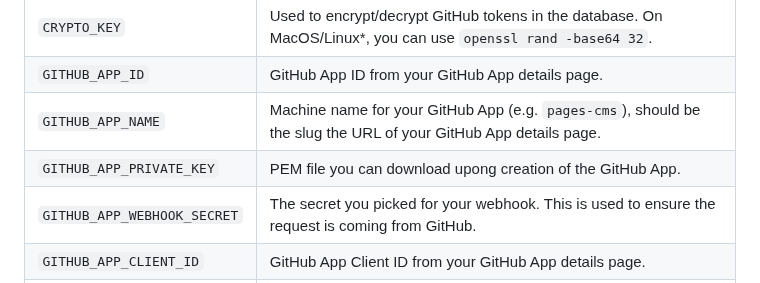
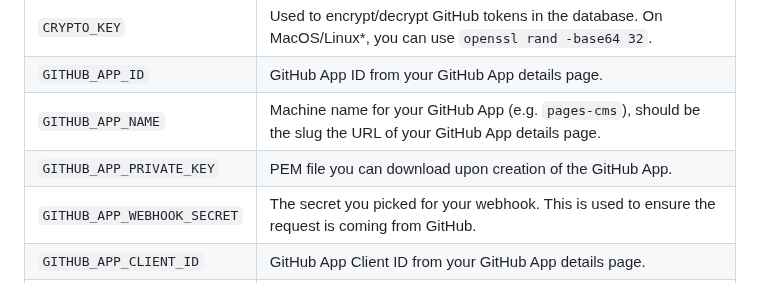
Before and after one commit to pages-cms/pages-cms, a Markdown page: README.md, the part around the change. Rendered like a GitHub page.

Commit message:
minor(Documentation): Fix spelling of `upon` in README.md

```diff
--- a/README.md
+++ b/README.md
@@ -89,7 +89,7 @@ Variable | Comments
 `CRYPTO_KEY` | Used to encrypt/decrypt GitHub tokens in the database. On MacOS/Linux*, you can use `openssl rand -base64 32`.
 `GITHUB_APP_ID` | GitHub App ID from your GitHub App details page.
 `GITHUB_APP_NAME` | Machine name for your GitHub App (e.g. `pages-cms`), should be the slug the URL of your GitHub App details page.
-`GITHUB_APP_PRIVATE_KEY` | PEM file you can download upong creation of the GitHub App.
+`GITHUB_APP_PRIVATE_KEY` | PEM file you can download upon creation of the GitHub App.
 `GITHUB_APP_WEBHOOK_SECRET` | The secret you picked for your webhook. This is used to ensure the request is coming from GitHub.
 `GITHUB_APP_CLIENT_ID` | GitHub App Client ID from your GitHub App details page.
 `GITHUB_APP_CLIENT_SECRET` | GitHub App Client Secret you generate on theGitHub App details page.
```
